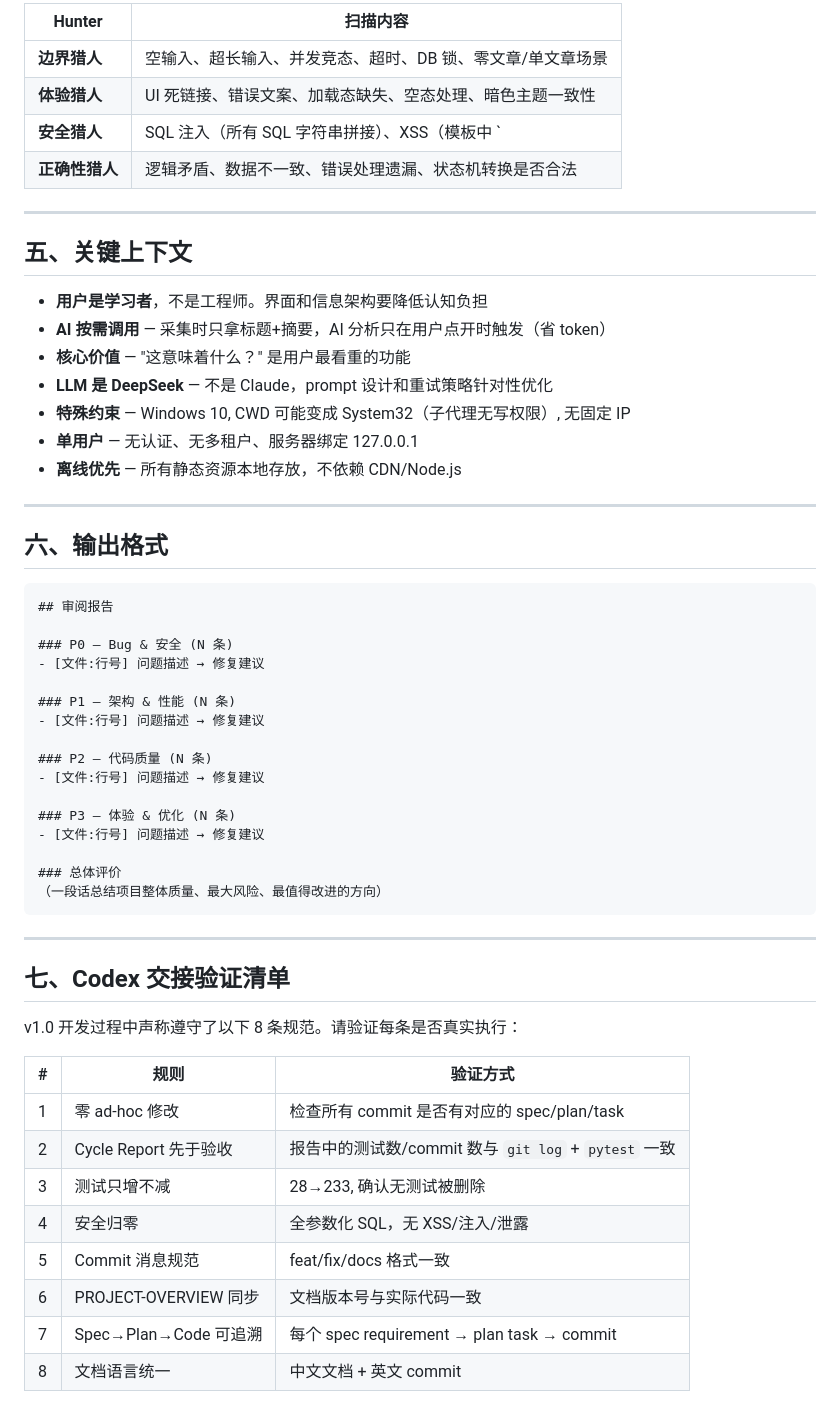
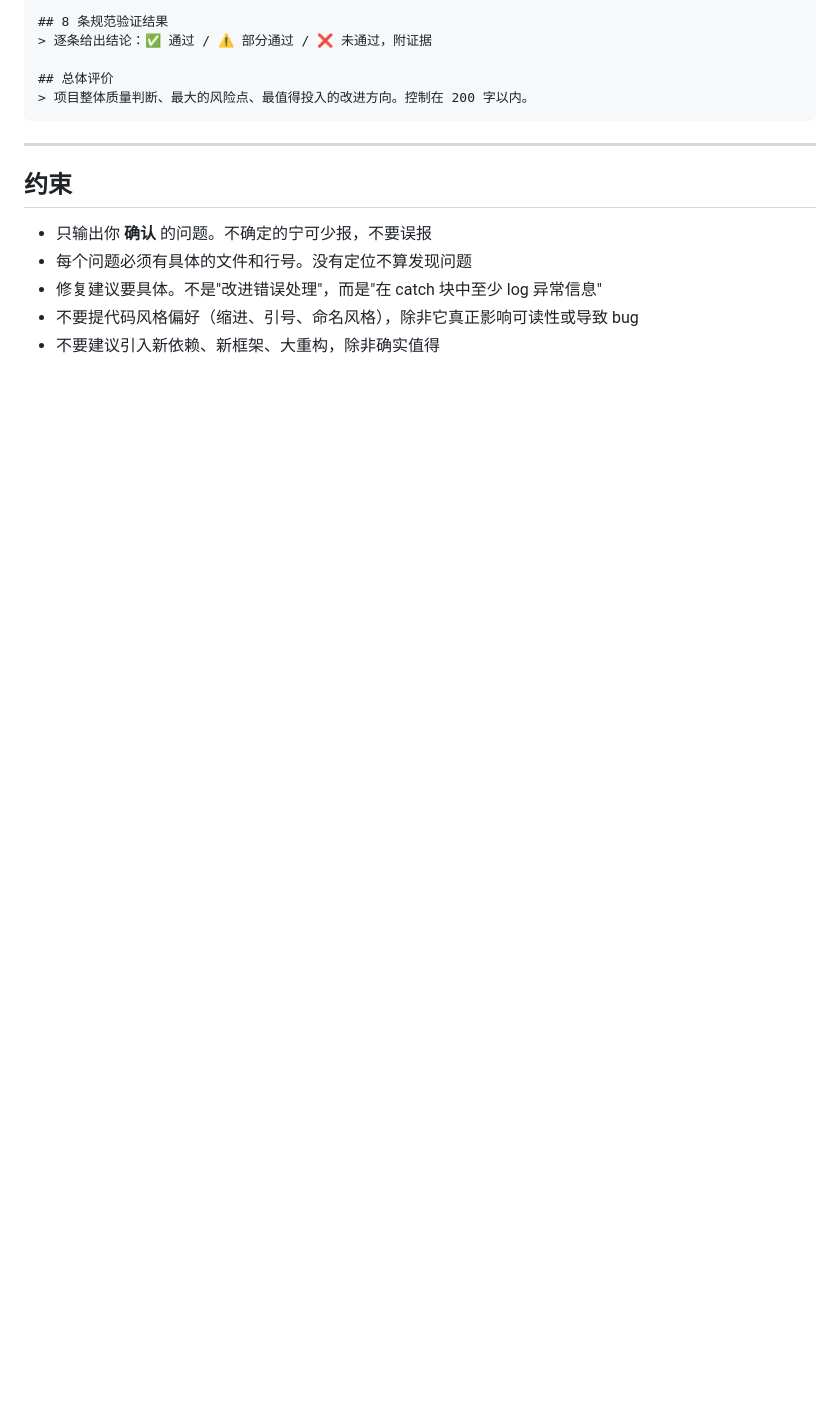
Before and after one commit to taide05/ai-news-digest-normal, a Markdown page: docs/superpowers/CODEX-REVIEW-BRIEF.md, the part around one of its changes. GitHub-like rendering; blank space fills up the shorter version.

````diff
--- a/docs/superpowers/CODEX-REVIEW-BRIEF.md
+++ b/docs/superpowers/CODEX-REVIEW-BRIEF.md
@@ -103,59 +127,17 @@ PROJECT-OVERVIEW.md 中的 11 条铁律（R1-R11），逐条检查代码是否
 
-| Hunter | 扫描内容 |
-|--------|---------|
-| **边界猎人** | 空输入、超长输入、并发竞态、超时、DB 锁、零文章/单文章场景 |
-| **体验猎人** | UI 死链接、错误文案、加载态缺失、空态处理、暗色主题一致性 |
-| **安全猎人** | SQL 注入（所有 SQL 字符串拼接）、XSS（模板中 `| safe` 使用）、密钥硬编码、路径遍历 |
-| **正确性猎人** | 逻辑矛盾、数据不一致、错误处理遗漏、状态机转换是否合法 |
+## 8 条规范验证结果
+> 逐条给出结论：✅ 通过 / ⚠️ 部分通过 / ❌ 未通过，附证据
 
----
-
-## 五、关键上下文
-
-- **用户是学习者**，不是工程师。界面和信息架构要降低认知负担
-- **AI 按需调用** — 采集时只拿标题+摘要，AI 分析只在用户点开时触发（省 token）
-- **核心价值** — "这意味着什么？" 是用户最看重的功能
-- **LLM 是 DeepSeek** — 不是 Claude，prompt 设计和重试策略针对性优化
-- **特殊约束** — Windows 10, CWD 可能变成 System32（子代理无写权限）, 无固定 IP
-- **单用户** — 无认证、无多租户、服务器绑定 127.0.0.1
-- **离线优先** — 所有静态资源本地存放，不依赖 CDN/Node.js
-
----
-
-## 六、输出格式
-
-```
-## 审阅报告
-
-### P0 — Bug & 安全 (N 条)
-- [文件:行号] 问题描述 → 修复建议
-
-### P1 — 架构 & 性能 (N 条)
-- [文件:行号] 问题描述 → 修复建议
-
-### P2 — 代码质量 (N 条)
-- [文件:行号] 问题描述 → 修复建议
-
-### P3 — 体验 & 优化 (N 条)
-- [文件:行号] 问题描述 → 修复建议
-
-### 总体评价
-（一段话总结项目整体质量、最大风险、最值得改进的方向）
+## 总体评价
+> 项目整体质量判断、最大的风险点、最值得投入的改进方向。控制在 200 字以内。
 ```
 
 ---
 
-## 七、Codex 交接验证清单
+## 约束
 
-v1.0 开发过程中声称遵守了以下 8 条规范。请验证每条是否真实执行：
-
-| # | 规则 | 验证方式 |
-|---|------|---------|
-| 1 | 零 ad-hoc 修改 | 检查所有 commit 是否有对应的 spec/plan/task |
-| 2 | Cycle Report 先于验收 | 报告中的测试数/commit 数与 `git log` + `pytest` 一致 |
-| 3 | 测试只增不减 | 28→233, 确认无测试被删除 |
-| 4 | 安全归零 | 全参数化 SQL，无 XSS/注入/泄露 |
-| 5 | Commit 消息规范 | feat/fix/docs 格式一致 |
-| 6 | PROJECT-OVERVIEW 同步 | 文档版本号与实际代码一致 |
-| 7 | Spec→Plan→Code 可追溯 | 每个 spec requirement → plan task → commit |
-| 8 | 文档语言统一 | 中文文档 + 英文 commit |
+- 只输出你 **确认** 的问题。不确定的宁可少报，不要误报
+- 每个问题必须有具体的文件和行号。没有定位不算发现问题
+- 修复建议要具体。不是"改进错误处理"，而是"在 catch 块中至少 log 异常信息"
+- 不要提代码风格偏好（缩进、引号、命名风格），除非它真正影响可读性或导致 bug
+- 不要建议引入新依赖、新框架、大重构，除非确实值得
````
Also changed, not shown: other parts of docs/superpowers/CODEX-REVIEW-BRIEF.md (+107 -83 lines).
